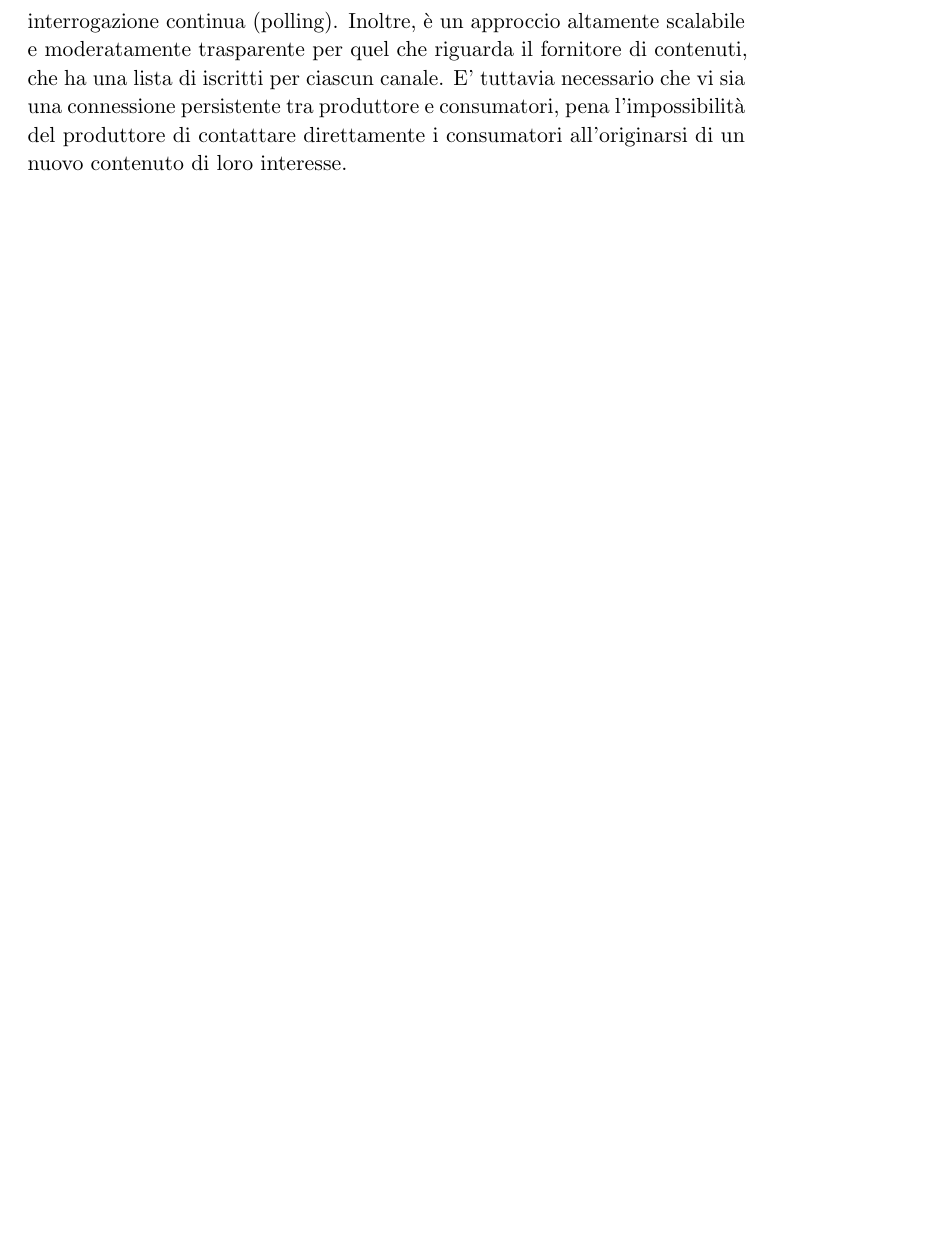
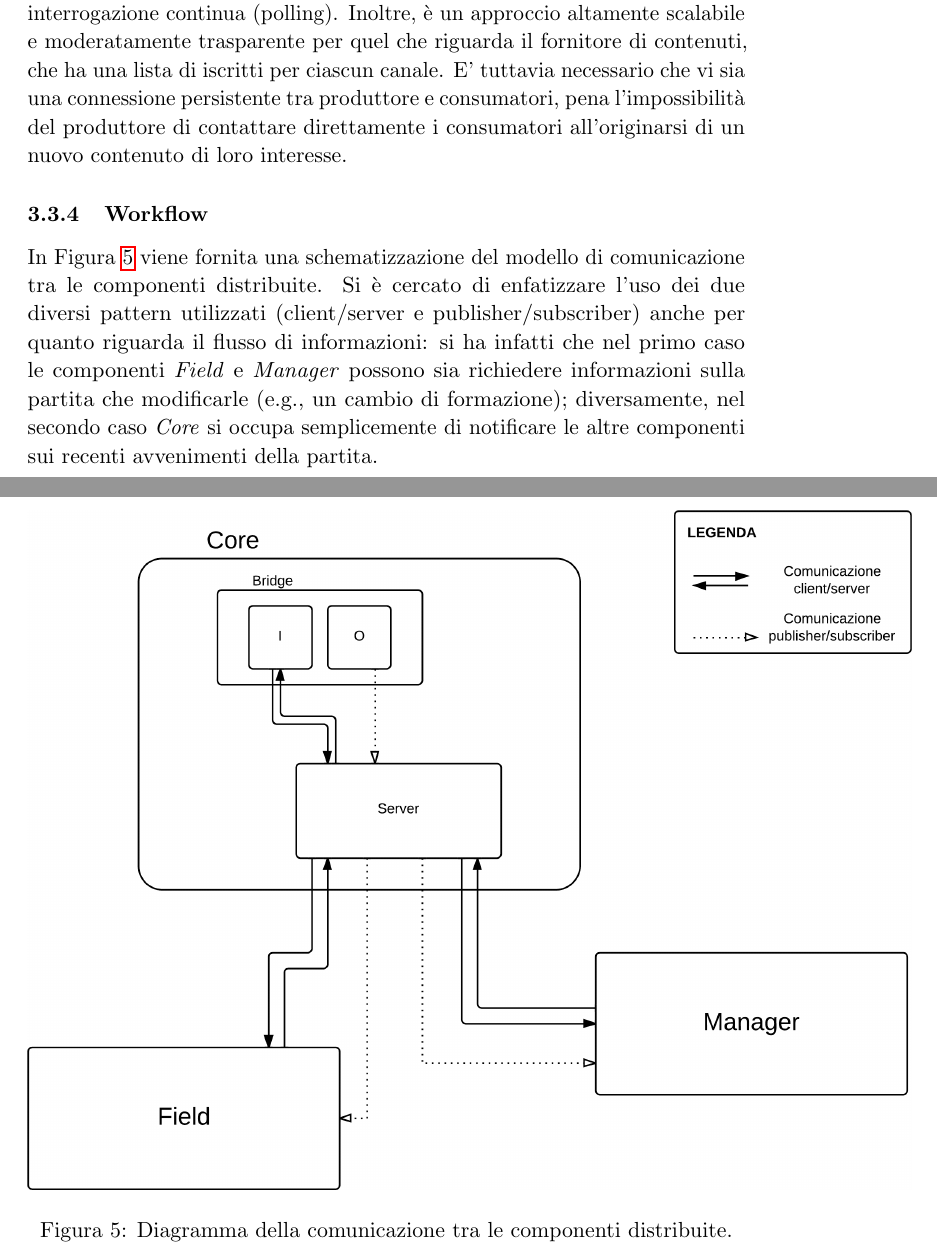
Before and after one commit to dextorer/SCD, a LaTeX document (relazione/relazione.tex, which reads relazione/4_analisi_architetturale.tex): part of page 34 of 52 before the commit and two parts of pages 36 and 37 of 55 after it, the two joined at a grey line, cut so that both start at the same text, the shorter picture padded with empty space. Compiled offline with pdfLaTeX.

Commit message:
primo batch di motifiche per prima iterazione

```diff
--- a/relazione/4_analisi_architetturale.tex
+++ b/relazione/4_analisi_architetturale.tex
@@ -275,3 +277,15 @@ L'aspetto che vede \textit{Core} comunicare con le altre componenti è invece me
 Nonostante una soluzione possibile sia quella di replicare l'approccio precedente, che vedrebbe quindi ciascuna entità agire sia da server che da client a seconda delle necessità, non rappresenta un approccio scalabile e porterebbe un notevole aumento della complessità generale del sistema. La soluzione adottata si basa invece su un'architettura di tipo publisher-subscriber. Il suo funzionamento prevede che vi sia un fornitore di contenuti (il produttore), solitamente divisi in canali, al quale le entità interessate si iscrivono (i consumatori): ogni qual volta il produttore da origine ad un nuovo contenuto, questo viene mandato sul canale corrispondente a tutti coloro che si sono iscritti agli aggiornamenti per quel particolare contenuto. Sarà poi compito dei consumatori quello di processare correttamente il contenuto di volta in volta ricevuto.\\
 
 Questo approccio risulta particolarmente vantaggioso in quanto mantiene una struttura chiara del sistema e non richiede alcun tipo di meccanismo di interrogazione continua (polling). Inoltre, è un approccio altamente scalabile e moderatamente trasparente per quel che riguarda il fornitore di contenuti, che ha una lista di iscritti per ciascun canale. E' tuttavia necessario che vi sia una connessione persistente tra produttore e consumatori, pena l'impossibilità del produttore di contattare direttamente i consumatori all'originarsi di un nuovo contenuto di loro interesse.
+
+\subsubsection{Workflow}
+\label{sec:analisi_workflow}
+
+In Figura~\ref{fig:distribuzione_analisi_workflow} viene fornita una schematizzazione del modello di comunicazione tra le componenti distribuite. Si è cercato di enfatizzare l'uso dei due diversi pattern utilizzati (client/server e publisher/subscriber) anche per quanto riguarda il flusso di informazioni: si ha infatti che nel primo caso le componenti \emph{Field} e \emph{Manager} possono sia richiedere informazioni sulla partita che modificarle (e.g., un cambio di formazione); diversamente, nel secondo caso \emph{Core} si occupa semplicemente di notificare le altre componenti sui recenti avvenimenti della partita.
+
+\begin{figure}[htp!]
+	\centering
+	\includegraphics[scale=.21]{images/distribution_model}
+	\caption{Diagramma della comunicazione tra le componenti distribuite.}
+	\label{fig:distribuzione_analisi_workflow}
+\end{figure}
--- a/relazione/relazione.tex
+++ b/relazione/relazione.tex
@@ -25,6 +25,8 @@
 \usepackage[protrusion=true,expansion=true]{microtype} % Better typography
 \usepackage{graphicx} % Required for including pictures
 \usepackage{wrapfig} % Allows in-line images
+\usepackage{vhistory} % Enables the version history for the document
+\usepackage[italian]{babel} % Sets the document language to Italian
 
 \usepackage{tikz}
 \usetikzlibrary{arrows, patterns, calc, decorations.pathreplacing, shapes, plotmarks}
@@ -36,9 +38,6 @@
 \makeatletter
 \renewcommand\@biblabel[1]{\textbf{#1.}} % Change the square brackets for each bibliography item from '[1]' to '1.'
 \renewcommand{\@listI}{\itemsep=0pt} % Reduce the space between items in the itemize and enumerate environments and the bibliography
-
-\renewcommand{\contentsname}{Indice} % Rename TOC default title
-\renewcommand{\figurename}{Figura} % Rename Figure default title
 
 \renewcommand{\maketitle}{ % Customize the title - do not edit title and author name here, see the TITLE block below
 \begin{flushright} % Right align
```
Also changed, not shown: relazione/2_entita_coinvolte.tex (+3 -1 lines), relazione/images/distribution_model.png (added), relazione/relazione.pdf, relazione/4_analisi_architetturale.tex (4 more changed lines), relazione/relazione.tex (7 more changed lines).
